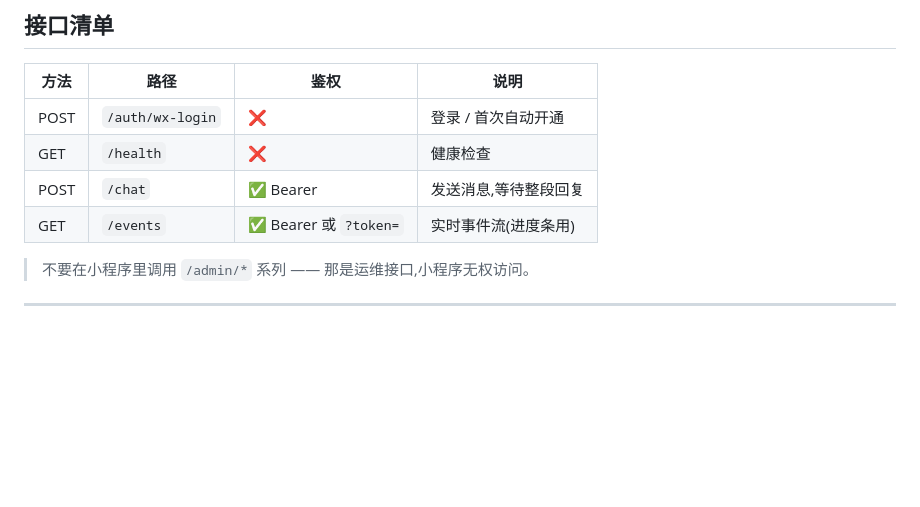
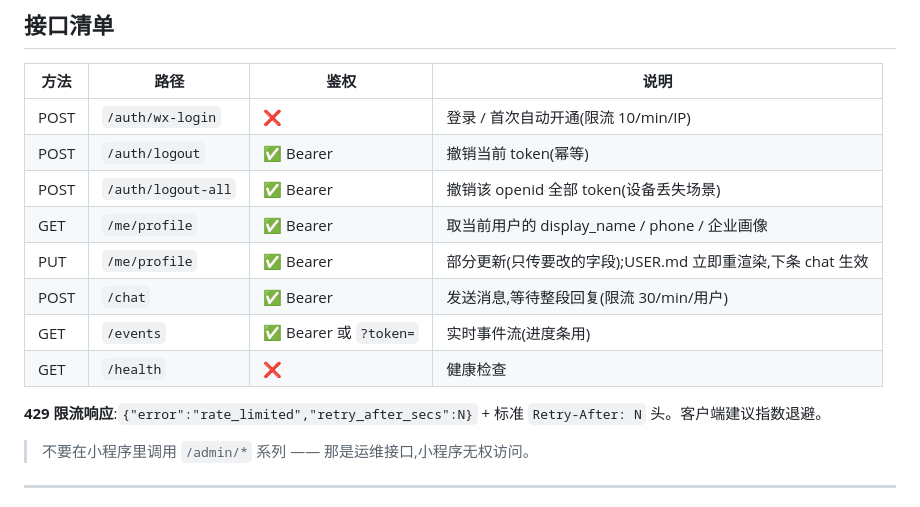
Before and after one commit to bighorse/clawops, a Markdown page: docs/miniprogram-api.md, the part around the change. GitHub-like rendering; blank space fills up the shorter version.

Commit message:
docs: complete API table with logout + /me/profile + 429
Previous commit pushed without the table refresh because the edit
target string didn't match. Add the missing rows for /auth/logout,
/auth/logout-all, GET/PUT /me/profile, and the 429 response shape.

Co-Authored-By: Claude Opus 4.7 (1M context) <noreply@anthropic.com>

```diff
--- a/docs/miniprogram-api.md
+++ b/docs/miniprogram-api.md
@@ -29,10 +29,16 @@
 
 | 方法 | 路径                | 鉴权              | 说明 |
 |------|---------------------|-------------------|------|
-| POST | `/auth/wx-login`    | ❌                | 登录 / 首次自动开通 |
+| POST | `/auth/wx-login`    | ❌                | 登录 / 首次自动开通(限流 10/min/IP) |
+| POST | `/auth/logout`      | ✅ Bearer         | 撤销当前 token(幂等) |
+| POST | `/auth/logout-all`  | ✅ Bearer         | 撤销该 openid 全部 token(设备丢失场景) |
+| GET  | `/me/profile`       | ✅ Bearer         | 取当前用户的 display_name / phone / 企业画像 |
+| PUT  | `/me/profile`       | ✅ Bearer         | 部分更新(只传要改的字段);USER.md 立即重渲染,下条 chat 生效 |
+| POST | `/chat`             | ✅ Bearer         | 发送消息,等待整段回复(限流 30/min/用户) |
+| GET  | `/events`           | ✅ Bearer 或 `?token=` | 实时事件流(进度条用) |
 | GET  | `/health`           | ❌                | 健康检查 |
-| POST | `/chat`             | ✅ Bearer         | 发送消息,等待整段回复 |
-| GET  | `/events`           | ✅ Bearer 或 `?token=` | 实时事件流(进度条用) |
+
+**429 限流响应**:`{"error":"rate_limited","retry_after_secs":N}` + 标准 `Retry-After: N` 头。客户端建议指数退避。
 
 > 不要在小程序里调用 `/admin/*` 系列 —— 那是运维接口,小程序无权访问。
 
```
